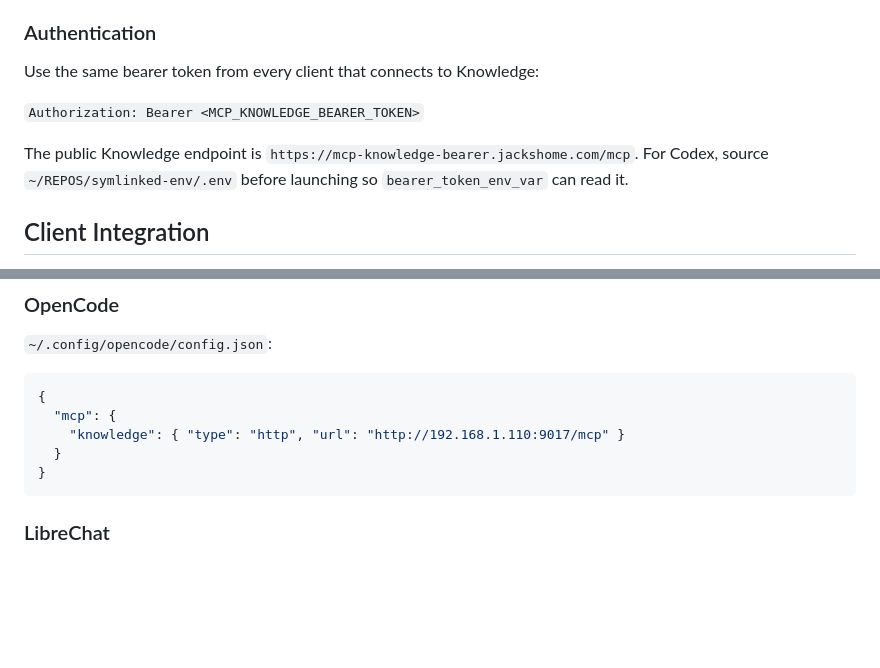
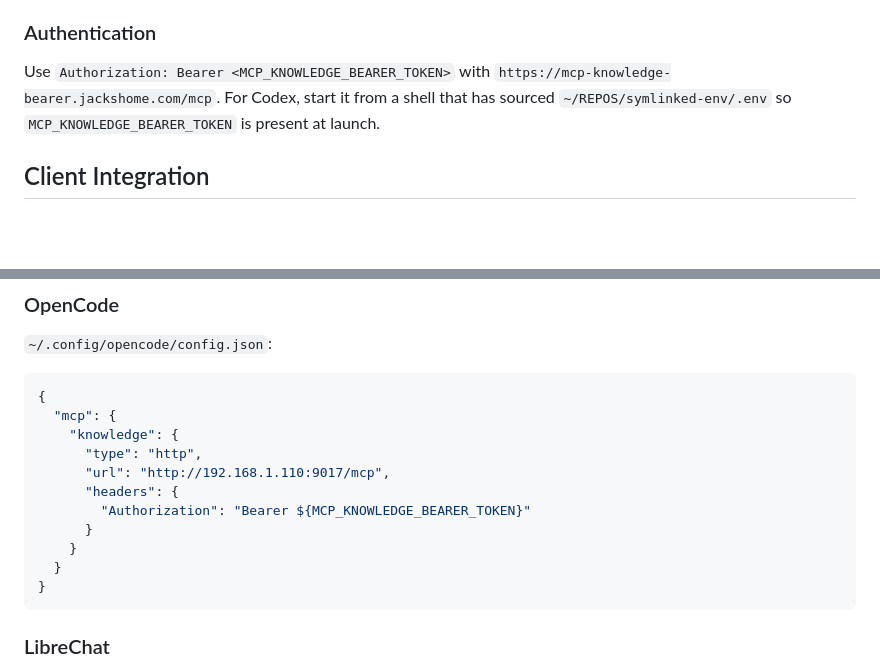
Before and after one commit to jck411/mcp-servers, a Markdown page: README.md, 2 parts joined by grey strips. GitHub-like rendering; blank space fills up the shorter version.

Commit message:
docs: tighten knowledge auth instructions

````diff
--- a/README.md
+++ b/README.md
@@ -215,12 +215,8 @@ Use a **Cloudflare Tunnel** — never port-forward `9003–9018` through your ro
 
 ### Authentication
 
-Use the same bearer token from every client that connects to Knowledge:
-
-`Authorization: Bearer <MCP_KNOWLEDGE_BEARER_TOKEN>`
-
-The public Knowledge endpoint is `https://mcp-knowledge-bearer.jackshome.com/mcp`.
-For Codex, source `~/REPOS/symlinked-env/.env` before launching so `bearer_token_env_var` can read it.
+Use `Authorization: Bearer <MCP_KNOWLEDGE_BEARER_TOKEN>` with `https://mcp-knowledge-bearer.jackshome.com/mcp`.
+For Codex, start it from a shell that has sourced `~/REPOS/symlinked-env/.env` so `MCP_KNOWLEDGE_BEARER_TOKEN` is present at launch.
 
 ## Client Integration
 
@@ -262,7 +258,13 @@ bearer_token_env_var = "MCP_KNOWLEDGE_BEARER_TOKEN"
 ```json
 {
   "mcp": {
-    "knowledge": { "type": "http", "url": "http://192.168.1.110:9017/mcp" }
+    "knowledge": {
+      "type": "http",
+      "url": "http://192.168.1.110:9017/mcp",
+      "headers": {
+        "Authorization": "Bearer ${MCP_KNOWLEDGE_BEARER_TOKEN}"
+      }
+    }
   }
 }
 ```
````
